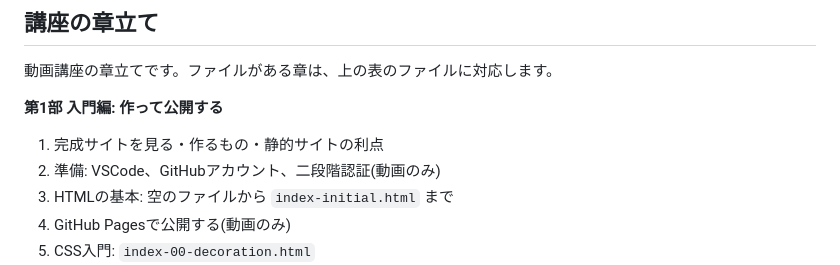
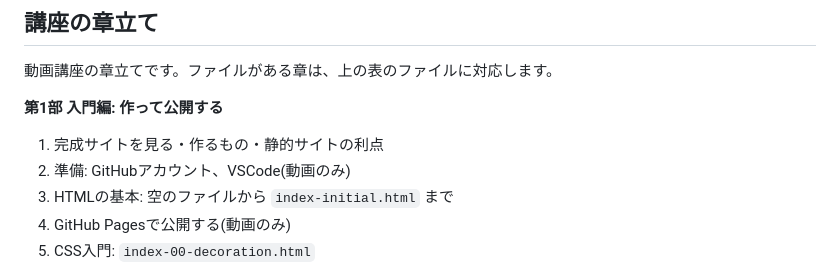
Before and after one commit to osawa-naotaka/lulliecat-musics, a Markdown page: README.md, the part around the change. Rendered like a GitHub page.

```diff
--- a/README.md
+++ b/README.md
@@ -45,7 +45,7 @@
 **第1部 入門編: 作って公開する**
 
 1. 完成サイトを見る・作るもの・静的サイトの利点
-2. 準備: VSCode、GitHubアカウント、二段階認証(動画のみ)
+2. 準備: GitHubアカウント、VSCode(動画のみ)
 3. HTMLの基本: 空のファイルから `index-initial.html` まで
 4. GitHub Pagesで公開する(動画のみ)
 5. CSS入門: `index-00-decoration.html`
```
